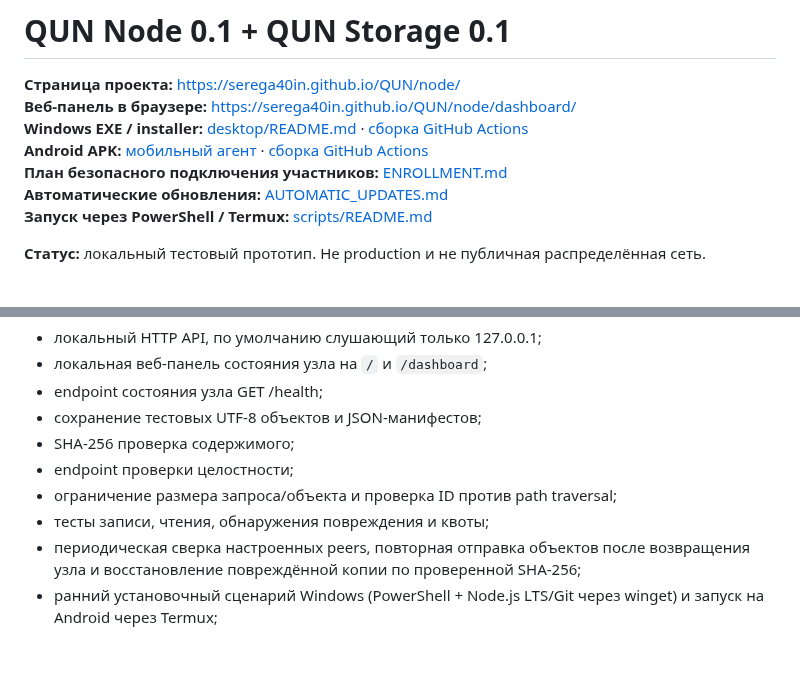
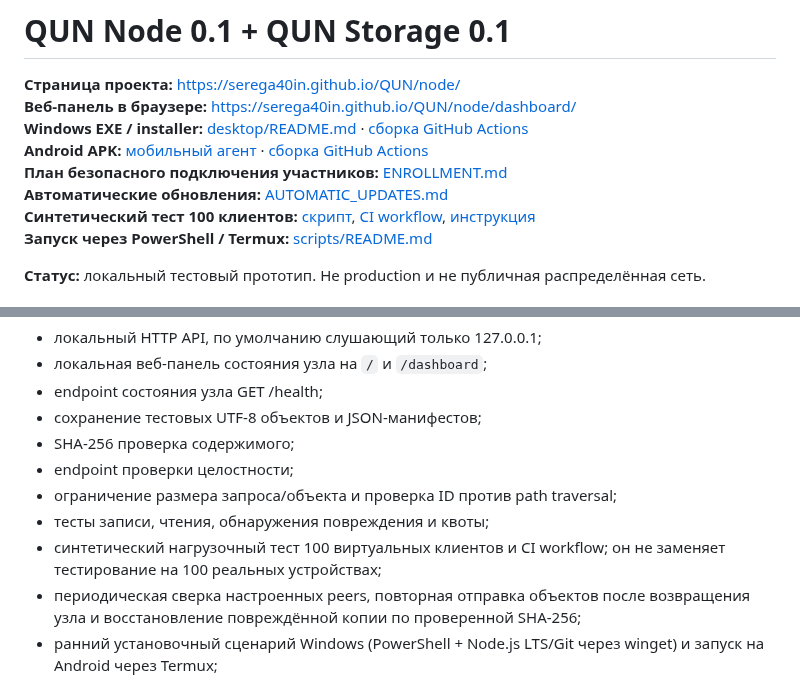
Before and after one commit to Serega40in/QUN, a Markdown page: services/qun-node/README.md, 2 parts joined by grey strips. Drawn GitHub-style; blank space fills up the shorter version.

Commit message:
Document QUN Node 100-client test and CI workflow

```diff
--- a/services/qun-node/README.md
+++ b/services/qun-node/README.md
@@ -6,6 +6,7 @@
 **Android APK:** [мобильный агент](../../tree/main/node-android) · [сборка GitHub Actions](../../actions/workflows/build-qun-node-android.yml)
 **План безопасного подключения участников:** [ENROLLMENT.md](./ENROLLMENT.md)
 **Автоматические обновления:** [AUTOMATIC_UPDATES.md](../../docs/node/AUTOMATIC_UPDATES.md)
+**Синтетический тест 100 клиентов:** [скрипт](./scripts/load-test-100.js), [CI workflow](../../.github/workflows/qun-node-load-test.yml), [инструкция](./scripts/README.md#локальный-синтетический-тест-на-100-клиентов)
 **Запуск через PowerShell / Termux:** [scripts/README.md](./scripts/README.md)
 
 **Статус:** локальный тестовый прототип. Не production и не публичная распределённая сеть.
@@ -19,6 +20,7 @@
 - endpoint проверки целостности;
 - ограничение размера запроса/объекта и проверка ID против path traversal;
 - тесты записи, чтения, обнаружения повреждения и квоты;
+- синтетический нагрузочный тест 100 виртуальных клиентов и CI workflow; он не заменяет тестирование на 100 реальных устройствах;
 - периодическая сверка настроенных peers, повторная отправка объектов после возвращения узла и восстановление повреждённой копии по проверенной SHA-256;
 - ранний установочный сценарий Windows (PowerShell + Node.js LTS/Git через winget) и запуск на Android через Termux;
 - отказ от незашифрованного HTTP для удалённых peers, чтобы не передавать общий секрет репликации открытым текстом;
```
